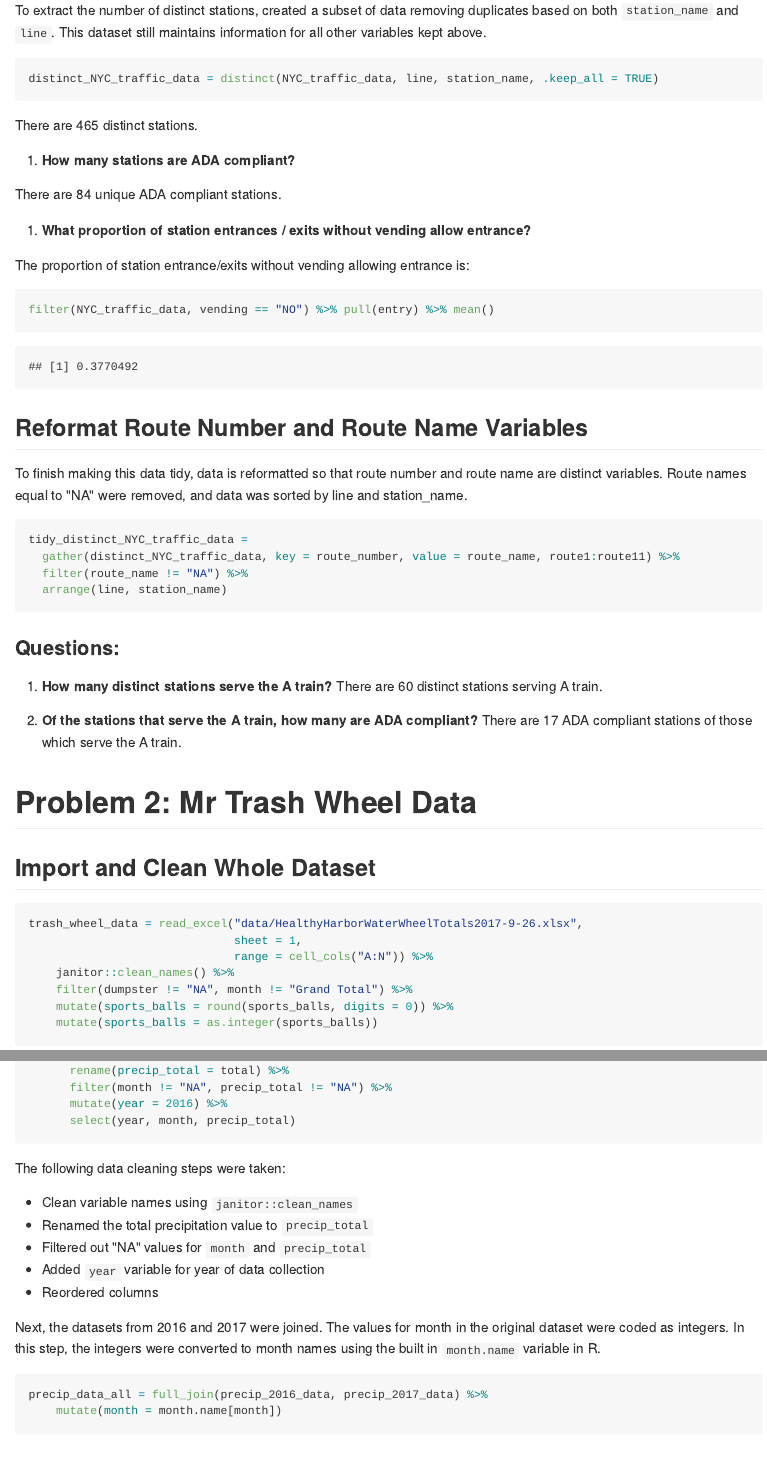
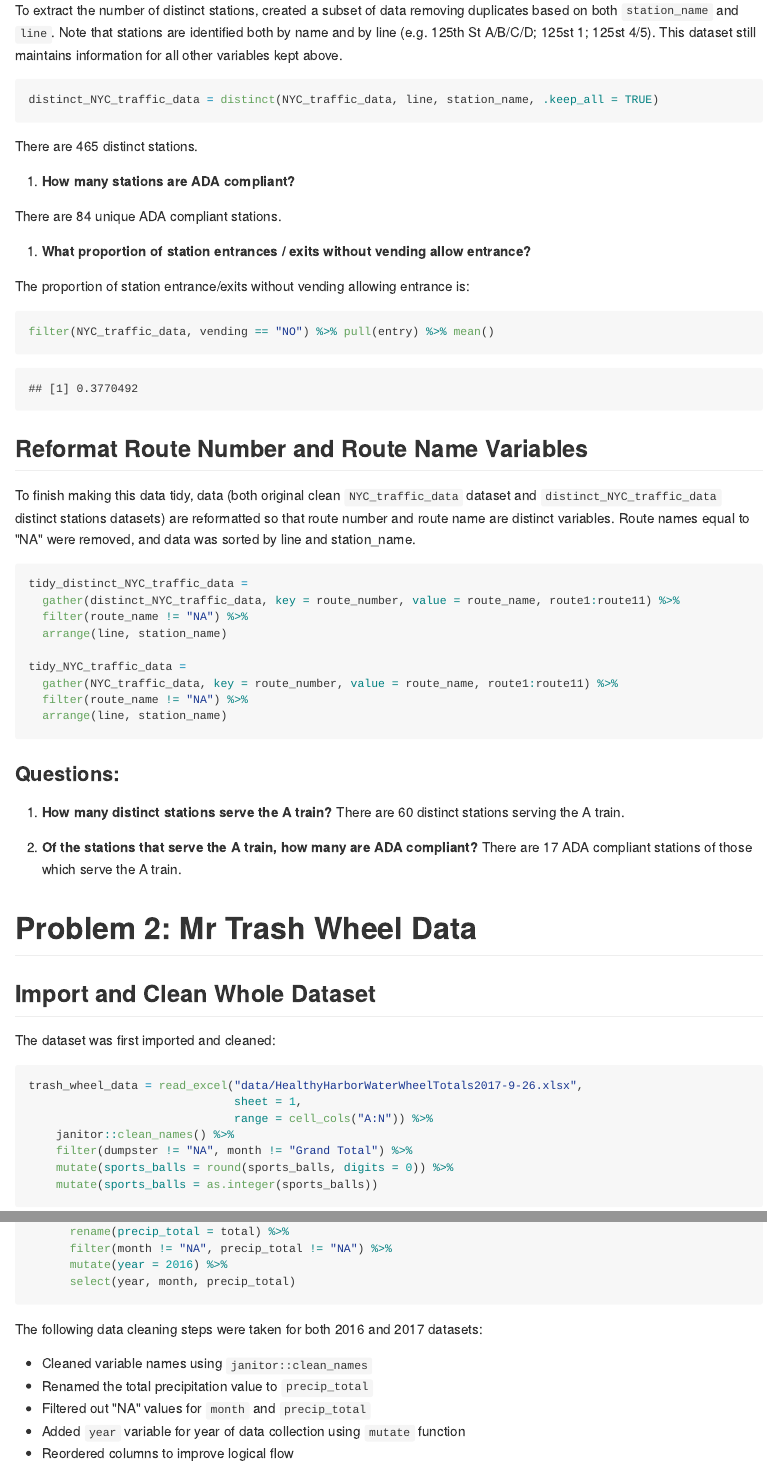
Before and after one commit to devon-m2/p8105_hw2_dm3175, an R Markdown document (p8105_hw2_dm3175.Rmd): the page in a window 1100 px wide, from 1370 px down, and a second part further down, joined at a grey line. The pictures show the output file p8105_hw2_dm3175.md that the author committed with the source, drawn offline in the style of GitHub.

Commit message:
final review of all problems - minor changes to some text descriptions on all problems.

````diff
--- a/p8105_hw2_dm3175.Rmd
+++ b/p8105_hw2_dm3175.Rmd
@@ -55,7 +55,7 @@ The dataset was imported and the following data cleaning steps were taken:
 
 1) **How many distinct stations are there?**
 
-To extract the number of distinct stations, created a subset of data removing duplicates based on both `station_name` and `line`. This dataset still maintains information for all other variables kept above.
+To extract the number of distinct stations, created a subset of data removing duplicates based on both `station_name` and `line`. Note that stations are identified both by name and by line (e.g. 125th St A/B/C/D; 125st 1; 125st 4/5). This dataset still maintains information for all other variables kept above.
 ```{r extract distinct stations}
 distinct_NYC_traffic_data = distinct(NYC_traffic_data, line, station_name, .keep_all = TRUE)
 
@@ -75,18 +75,23 @@ filter(NYC_traffic_data, vending == "NO") %>% pull(entry) %>% mean()
 ```
 
 ## Reformat Route Number and Route Name Variables
-To finish making this data tidy, data is reformatted so that route number and route name are distinct variables. Route names equal to "NA" were removed, and data was sorted by line and station_name.
+To finish making this data tidy, data (both original clean `NYC_traffic_data` dataset and `distinct_NYC_traffic_data` distinct stations datasets) are reformatted so that route number and route name are distinct variables. Route names equal to "NA" were removed, and data was sorted by line and station_name.
 
 ```{r}
 tidy_distinct_NYC_traffic_data =
   gather(distinct_NYC_traffic_data, key = route_number, value = route_name, route1:route11) %>%
   filter(route_name != "NA") %>%
   arrange(line, station_name)
+
+tidy_NYC_traffic_data =
+  gather(NYC_traffic_data, key = route_number, value = route_name, route1:route11) %>%
+  filter(route_name != "NA") %>%
+  arrange(line, station_name)
 ```
 
 ### Questions:
 1. **How many distinct stations serve the A train?**
-There are `r filter(tidy_distinct_NYC_traffic_data, route_name == "A") %>% nrow()` distinct stations serving A train.
+There are `r filter(tidy_distinct_NYC_traffic_data, route_name == "A") %>% nrow()` distinct stations serving the A train.
 
 2. **Of the stations that serve the A train, how many are ADA compliant?**
 There are `r filter(tidy_distinct_NYC_traffic_data, route_name == "A" & ada == TRUE) %>% nrow()` ADA compliant stations of those which serve the A train.
@@ -94,6 +99,8 @@ There are `r filter(tidy_distinct_NYC_traffic_data, route_name == "A" & ada == T
 # Problem 2: Mr Trash Wheel Data
 
 ## Import and Clean Whole Dataset
+
+The dataset was first imported and cleaned:
 
 ```{r important trash wheel data}
 trash_wheel_data = read_excel("data/HealthyHarborWaterWheelTotals2017-9-26.xlsx",
@@ -137,15 +144,15 @@ precip_2016_data = read_excel("data/HealthyHarborWaterWheelTotals2017-9-26.xlsx"
 
 ```
 
-The following data cleaning steps were taken:
+The following data cleaning steps were taken for both 2016 and 2017 datasets:
 
-*  Clean variable names using `janitor::clean_names`
+*  Cleaned variable names using `janitor::clean_names`
 *  Renamed the total precipitation value to `precip_total`
 *  Filtered out "NA" values for `month` and `precip_total`
-*  Added `year` variable for year of data collection
-*  Reordered columns
+*  Added `year` variable for year of data collection using `mutate` function
+*  Reordered columns to improve logical flow
 
-Next, the datasets from 2016 and 2017 were joined. The values for month in the original dataset were coded as integers. In this step, the integers were converted to month names using the built in `month.name` variable in R.
+Next, the datasets from 2016 and 2017 were joined. The `full join` function was used to preserve all observations from both datasets. The values for month in the original dataset were coded as integers. In this step, the integers were converted to month names using the built in `month.name` variable in R.
 
 ```{r join precip 2016 and 2017 data}
 precip_data_all = full_join(precip_2016_data, precip_2017_data) %>%
````
Also changed, not shown: p8105_hw2_dm3175.md, p8105_hw2_dm3175.Rmd (16 more changed lines), 1 other file.
